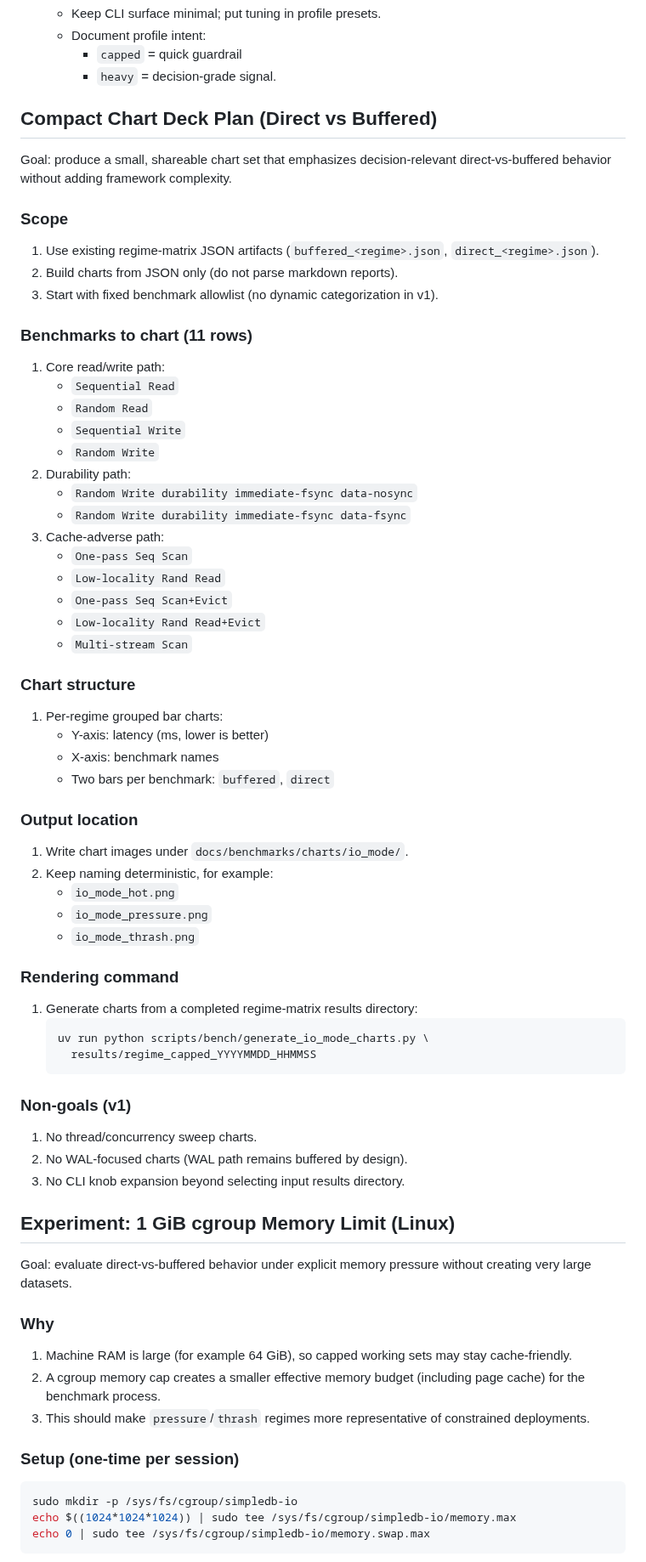
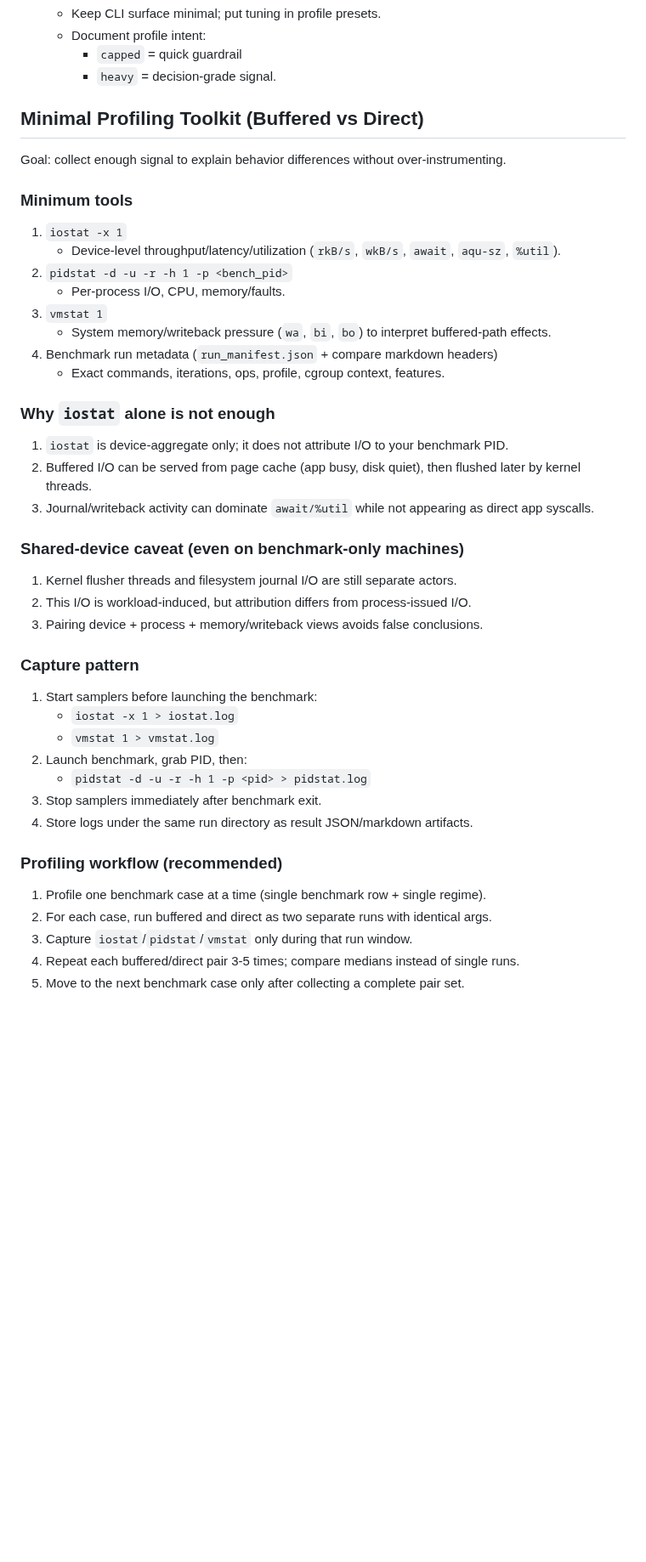
Before and after one commit to redixhumayun/simpledb, a Markdown page: docs/direct_io_perf_testing.md, the part around one of its changes. Shown at 85% size. Drawn GitHub-style; blank space fills up the shorter version.

Commit message:
added notes on IO profiling

````diff
--- a/docs/direct_io_perf_testing.md
+++ b/docs/direct_io_perf_testing.md
@@ -99,67 +99,42 @@ No, not as primary evidence.
      - `capped` = quick guardrail
      - `heavy` = decision-grade signal.
 
-## Compact Chart Deck Plan (Direct vs Buffered)
-Goal: produce a small, shareable chart set that emphasizes decision-relevant direct-vs-buffered behavior without adding framework complexity.
+## Minimal Profiling Toolkit (Buffered vs Direct)
+Goal: collect enough signal to explain behavior differences without over-instrumenting.
 
-### Scope
-1. Use existing regime-matrix JSON artifacts (`buffered_<regime>.json`, `direct_<regime>.json`).
-2. Build charts from JSON only (do not parse markdown reports).
-3. Start with fixed benchmark allowlist (no dynamic categorization in v1).
+### Minimum tools
+1. `iostat -x 1`
+   - Device-level throughput/latency/utilization (`rkB/s`, `wkB/s`, `await`, `aqu-sz`, `%util`).
+2. `pidstat -d -u -r -h 1 -p <bench_pid>`
+   - Per-process I/O, CPU, memory/faults.
+3. `vmstat 1`
+   - System memory/writeback pressure (`wa`, `bi`, `bo`) to interpret buffered-path effects.
+4. Benchmark run metadata (`run_manifest.json` + compare markdown headers)
+   - Exact commands, iterations, ops, profile, cgroup context, features.
 
-### Benchmarks to chart (11 rows)
-1. Core read/write path:
-   - `Sequential Read`
-   - `Random Read`
-   - `Sequential Write`
-   - `Random Write`
-2. Durability path:
-   - `Random Write durability immediate-fsync data-nosync`
-   - `Random Write durability immediate-fsync data-fsync`
-3. Cache-adverse path:
-   - `One-pass Seq Scan`
-   - `Low-locality Rand Read`
-   - `One-pass Seq Scan+Evict`
-   - `Low-locality Rand Read+Evict`
-   - `Multi-stream Scan`
+### Why `iostat` alone is not enough
+1. `iostat` is device-aggregate only; it does not attribute I/O to your benchmark PID.
+2. Buffered I/O can be served from page cache (app busy, disk quiet), then flushed later by kernel threads.
+3. Journal/writeback activity can dominate `await/%util` while not appearing as direct app syscalls.
 
-### Chart structure
-1. Per-regime grouped bar charts:
-   - Y-axis: latency (ms, lower is better)
-   - X-axis: benchmark names
-   - Two bars per benchmark: `buffered`, `direct`
+### Shared-device caveat (even on benchmark-only machines)
+1. Kernel flusher threads and filesystem journal I/O are still separate actors.
+2. This I/O is workload-induced, but attribution differs from process-issued I/O.
+3. Pairing device + process + memory/writeback views avoids false conclusions.
 
-### Output location
-1. Write chart images under `docs/benchmarks/charts/io_mode/`.
-2. Keep naming deterministic, for example:
-   - `io_mode_hot.png`
-   - `io_mode_pressure.png`
-   - `io_mode_thrash.png`
+### Capture pattern
+1. Start samplers before launching the benchmark:
+   - `iostat -x 1 > iostat.log`
+   - `vmstat 1 > vmstat.log`
+2. Launch benchmark, grab PID, then:
+   - `pidstat -d -u -r -h 1 -p <pid> > pidstat.log`
+3. Stop samplers immediately after benchmark exit.
+4. Store logs under the same run directory as result JSON/markdown artifacts.
 
-### Rendering command
-1. Generate charts from a completed regime-matrix results directory:
-   ```bash
-   uv run python scripts/bench/generate_io_mode_charts.py \
-     results/regime_capped_YYYYMMDD_HHMMSS
-   ```
+### Profiling workflow (recommended)
+1. Profile one benchmark case at a time (single benchmark row + single regime).
+2. For each case, run buffered and direct as two separate runs with identical args.
+3. Capture `iostat`/`pidstat`/`vmstat` only during that run window.
+4. Repeat each buffered/direct pair 3-5 times; compare medians instead of single runs.
+5. Move to the next benchmark case only after collecting a complete pair set.
 
-### Non-goals (v1)
-1. No thread/concurrency sweep charts.
-2. No WAL-focused charts (WAL path remains buffered by design).
-3. No CLI knob expansion beyond selecting input results directory.
-
-## Experiment: 1 GiB cgroup Memory Limit (Linux)
-Goal: evaluate direct-vs-buffered behavior under explicit memory pressure without creating very large datasets.
-
-### Why
-1. Machine RAM is large (for example 64 GiB), so capped working sets may stay cache-friendly.
-2. A cgroup memory cap creates a smaller effective memory budget (including page cache) for the benchmark process.
-3. This should make `pressure`/`thrash` regimes more representative of constrained deployments.
-
-### Setup (one-time per session)
-```bash
-sudo mkdir -p /sys/fs/cgroup/simpledb-io
-echo $((1024*1024*1024)) | sudo tee /sys/fs/cgroup/simpledb-io/memory.max
-echo 0 | sudo tee /sys/fs/cgroup/simpledb-io/memory.swap.max
-```
-
````
Also changed, not shown: other parts of docs/direct_io_perf_testing.md (+4 -37 lines).
